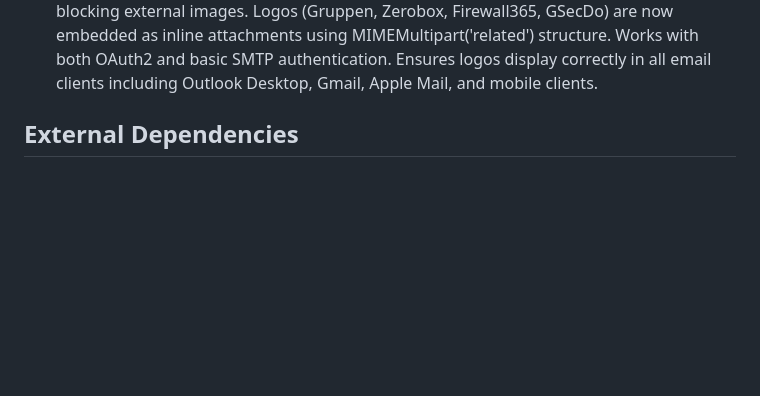
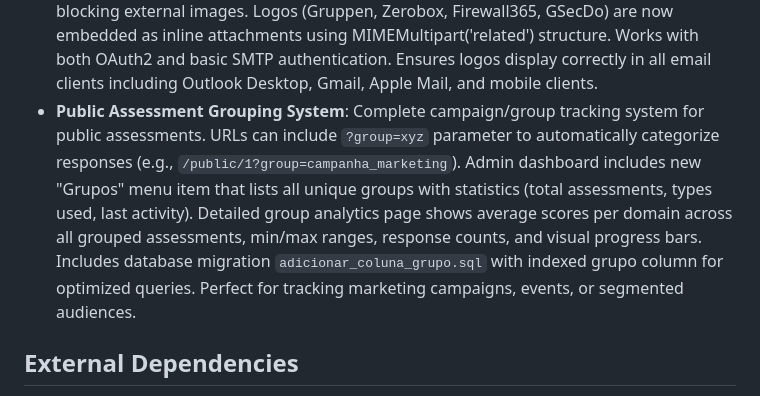
Before and after one commit to GruppenIT/Assessments, a Markdown page: replit.md, the part around the change. GitHub-like rendering; blank space fills up the shorter version.

Commit message:
Add system to group and analyze public assessment responses by group
Implement public assessment grouping via URL parameters, add new admin dashboard section to view group statistics, and display average scores per domain for each group.

Replit-Commit-Author: Agent
Replit-Commit-Session-Id: 6dcd1152-0075-4994-ab0f-fbb87afc755f
Replit-Commit-Checkpoint-Type: full_checkpoint
Replit-Commit-Screenshot-Url: https://storage.googleapis.com/screenshot-production-us-central1/f7474dbd-1694-4203-a5e1-dee231ebcfaf/6dcd1152-0075-4994-ab0f-fbb87afc755f/ogxu2XH

```diff
--- a/replit.md
+++ b/replit.md
@@ -58,6 +58,7 @@ Preferred communication style: Simple, everyday language.
 - **Friction-Free Public Assessment Flow**: Implemented zero-friction user experience for public assessments. Users now see results IMMEDIATELY after answering questions without filling out any forms. Lead capture moved to optional email delivery - users can request results via email by providing only their email address through an inline form field (no modal). Lead creation occurs ONLY when email is requested, creating minimal leads (email-only). Database schema updated to allow nullable fields (nome, telefone, empresa, cargo) while keeping email required. Includes AJAX-powered email request, comprehensive email template with Q&A breakdown by domain, and deployment script `deploy_fluxo_sem_atrito.sh` with complete documentation in `DEPLOY_FLUXO_SEM_ATRITO.md`.
 - **Inline Email Request UX**: Enhanced user experience with inline email field (white background) displayed above the green CTA block. Features animated progress bar (similar to AI generation) showing "Aguarde... Gerando e enviando seu relatório por email" with visual feedback. After completion, user sees success/error message inline and returns to CTA. Supports Enter key submission for quick interaction. Mobile-responsive design with vertical stacking on small screens.
 - **Email Logo Inline Embedding (CID)**: Implemented Content-ID (cid:) solution for corporate logos in email templates to prevent Outlook and other mail clients from blocking external images. Logos (Gruppen, Zerobox, Firewall365, GSecDo) are now embedded as inline attachments using MIMEMultipart('related') structure. Works with both OAuth2 and basic SMTP authentication. Ensures logos display correctly in all email clients including Outlook Desktop, Gmail, Apple Mail, and mobile clients.
+- **Public Assessment Grouping System**: Complete campaign/group tracking system for public assessments. URLs can include `?group=xyz` parameter to automatically categorize responses (e.g., `/public/1?group=campanha_marketing`). Admin dashboard includes new "Grupos" menu item that lists all unique groups with statistics (total assessments, types used, last activity). Detailed group analytics page shows average scores per domain across all grouped assessments, min/max ranges, response counts, and visual progress bars. Includes database migration `adicionar_coluna_grupo.sql` with indexed grupo column for optimized queries. Perfect for tracking marketing campaigns, events, or segmented audiences.
 
 ## External Dependencies
 
```
